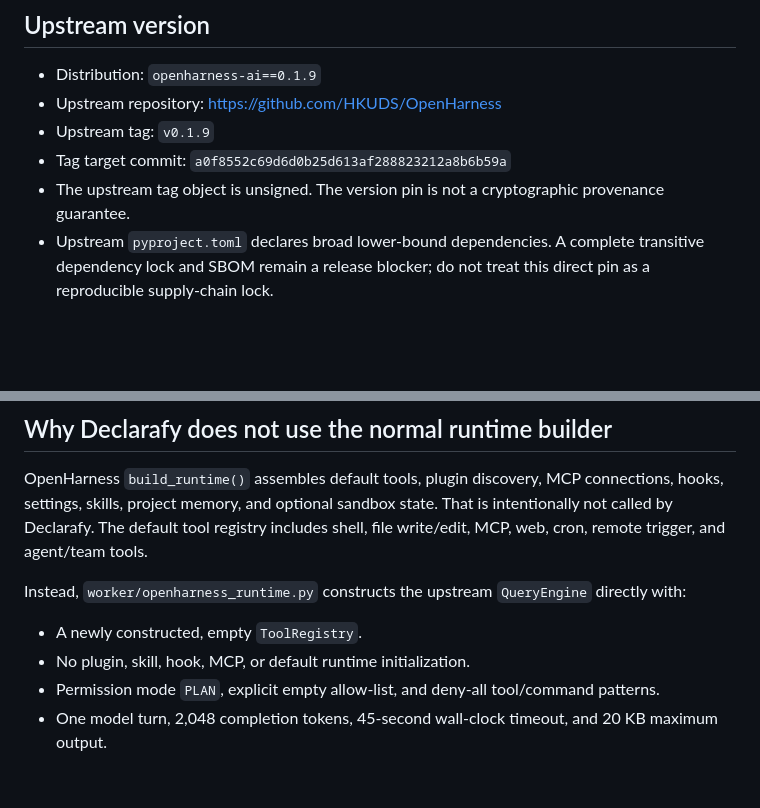
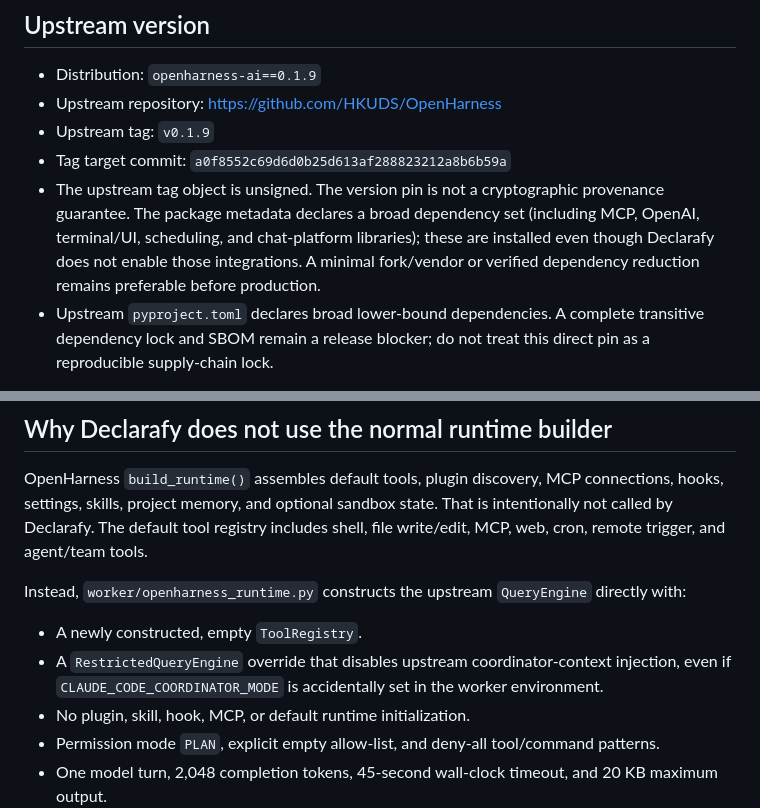
Before and after one commit to kkarmacy/declarafy, a Markdown page: docs/openharness-runtime-integration.md, 2 parts joined by grey strips. GitHub-like rendering; blank space fills up the shorter version.

Commit message:
Document restricted coordinator context and dependency exposure

```diff
--- a/docs/openharness-runtime-integration.md
+++ b/docs/openharness-runtime-integration.md
@@ -8,7 +8,7 @@ Status: integration spike; no production execution is authorized.
 - Upstream repository: https://github.com/HKUDS/OpenHarness
 - Upstream tag: `v0.1.9`
 - Tag target commit: `a0f8552c69d6d0b25d613af288823212a8b6b59a`
-- The upstream tag object is unsigned. The version pin is not a cryptographic provenance guarantee.
+- The upstream tag object is unsigned. The version pin is not a cryptographic provenance guarantee. The package metadata declares a broad dependency set (including MCP, OpenAI, terminal/UI, scheduling, and chat-platform libraries); these are installed even though Declarafy does not enable those integrations. A minimal fork/vendor or verified dependency reduction remains preferable before production.
 - Upstream `pyproject.toml` declares broad lower-bound dependencies. A complete transitive dependency lock and SBOM remain a release blocker; do not treat this direct pin as a reproducible supply-chain lock.
 
 ## Why Declarafy does not use the normal runtime builder
@@ -17,6 +17,7 @@ OpenHarness `build_runtime()` assembles default tools, plugin discovery, MCP con
 
 Instead, `worker/openharness_runtime.py` constructs the upstream `QueryEngine` directly with:
 - A newly constructed, empty `ToolRegistry`.
+- A `RestrictedQueryEngine` override that disables upstream coordinator-context injection, even if `CLAUDE_CODE_COORDINATOR_MODE` is accidentally set in the worker environment.
 - No plugin, skill, hook, MCP, or default runtime initialization.
 - Permission mode `PLAN`, explicit empty allow-list, and deny-all tool/command patterns.
 - One model turn, 2,048 completion tokens, 45-second wall-clock timeout, and 20 KB maximum output.
```
